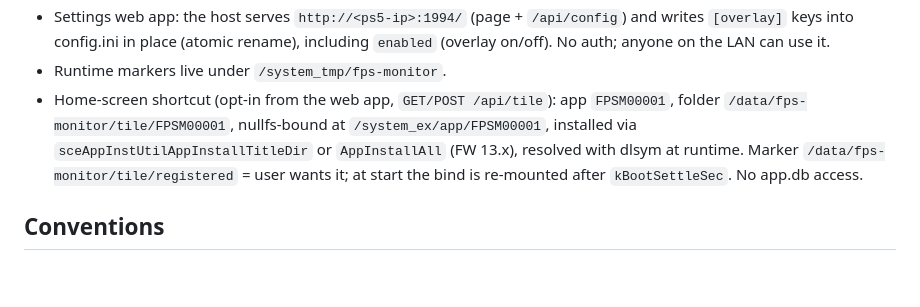
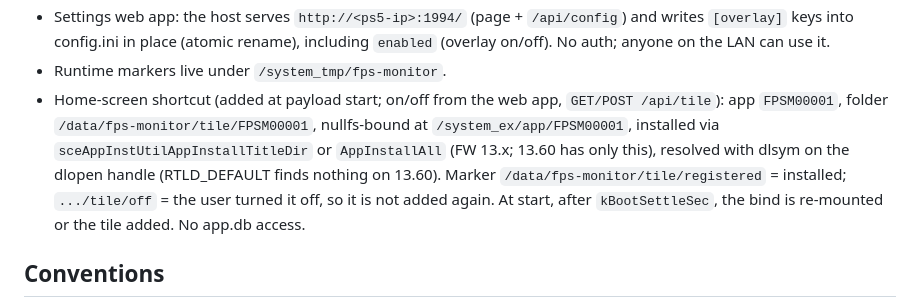
Before and after one commit to rawalakshay/fps-monitor-panel, a Markdown page: CLAUDE.md, the part around the change. Rendered like a GitHub page; blank space fills up the shorter version.

```diff
--- a/CLAUDE.md
+++ b/CLAUDE.md
@@ -81,12 +81,15 @@ compiles them into a catalog built into `libonion_platform`. See
   and writes `[overlay]` keys into config.ini in place (atomic rename), including
   `enabled` (overlay on/off). No auth; anyone on the LAN can use it.
 - Runtime markers live under `/system_tmp/fps-monitor`.
-- Home-screen shortcut (opt-in from the web app, `GET/POST /api/tile`): app
-  `FPSM00001`, folder `/data/fps-monitor/tile/FPSM00001`, nullfs-bound at
+- Home-screen shortcut (added at payload start; on/off from the web app,
+  `GET/POST /api/tile`): app `FPSM00001`, folder
+  `/data/fps-monitor/tile/FPSM00001`, nullfs-bound at
   `/system_ex/app/FPSM00001`, installed via `sceAppInstUtilAppInstallTitleDir`
-  or `AppInstallAll` (FW 13.x), resolved with dlsym at runtime. Marker
-  `/data/fps-monitor/tile/registered` = user wants it; at start the bind is
-  re-mounted after `kBootSettleSec`. No app.db access.
+  or `AppInstallAll` (FW 13.x; 13.60 has only this), resolved with dlsym on
+  the dlopen handle (RTLD_DEFAULT finds nothing on 13.60). Marker
+  `/data/fps-monitor/tile/registered` = installed; `.../tile/off` = the user
+  turned it off, so it is not added again. At start, after `kBootSettleSec`,
+  the bind is re-mounted or the tile added. No app.db access.
 
 ## Conventions
 
```
Also changed, not shown: README.md (+17 -3 lines), docs/ui/home-tile-browser.png (added), docs/ui/home-tile.jpg (added), 4 other files.
